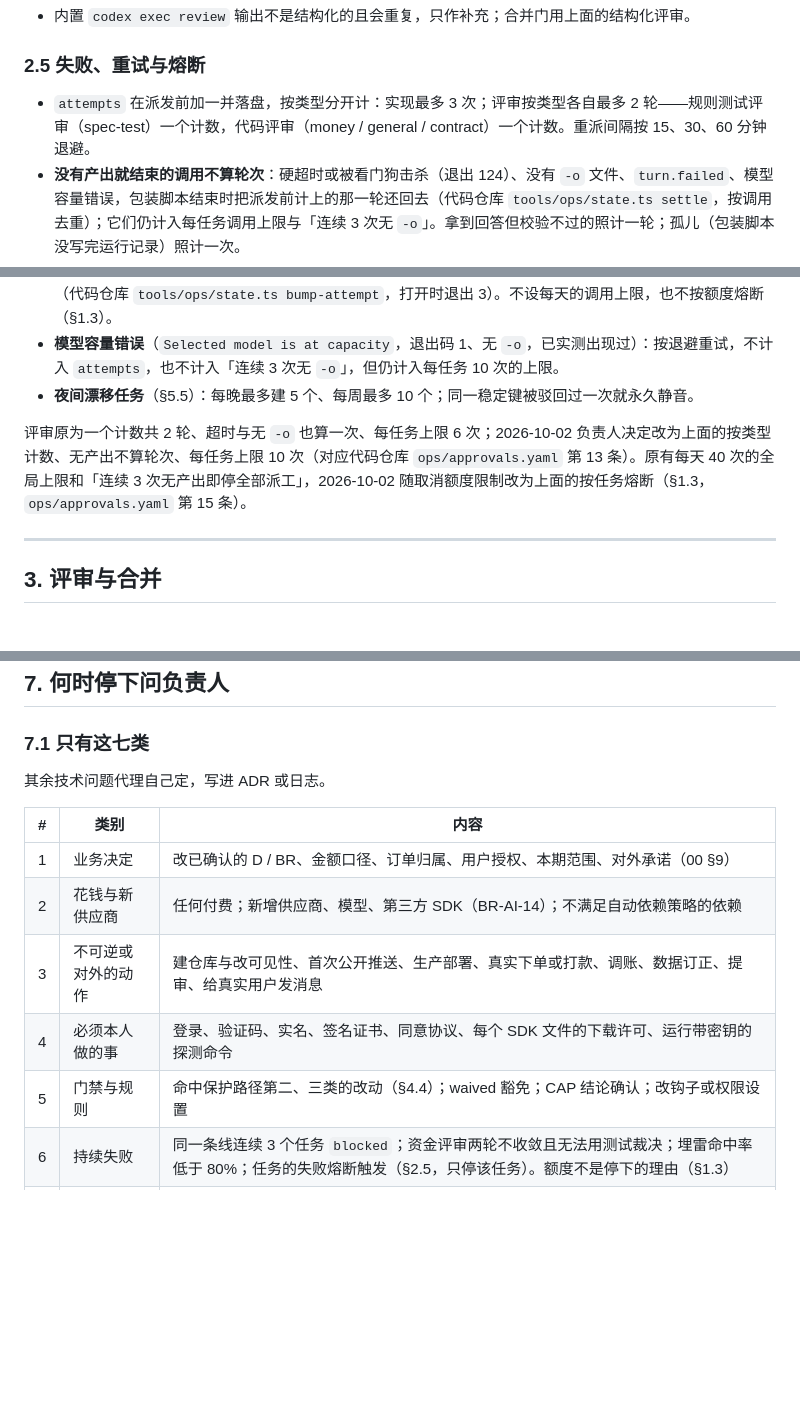
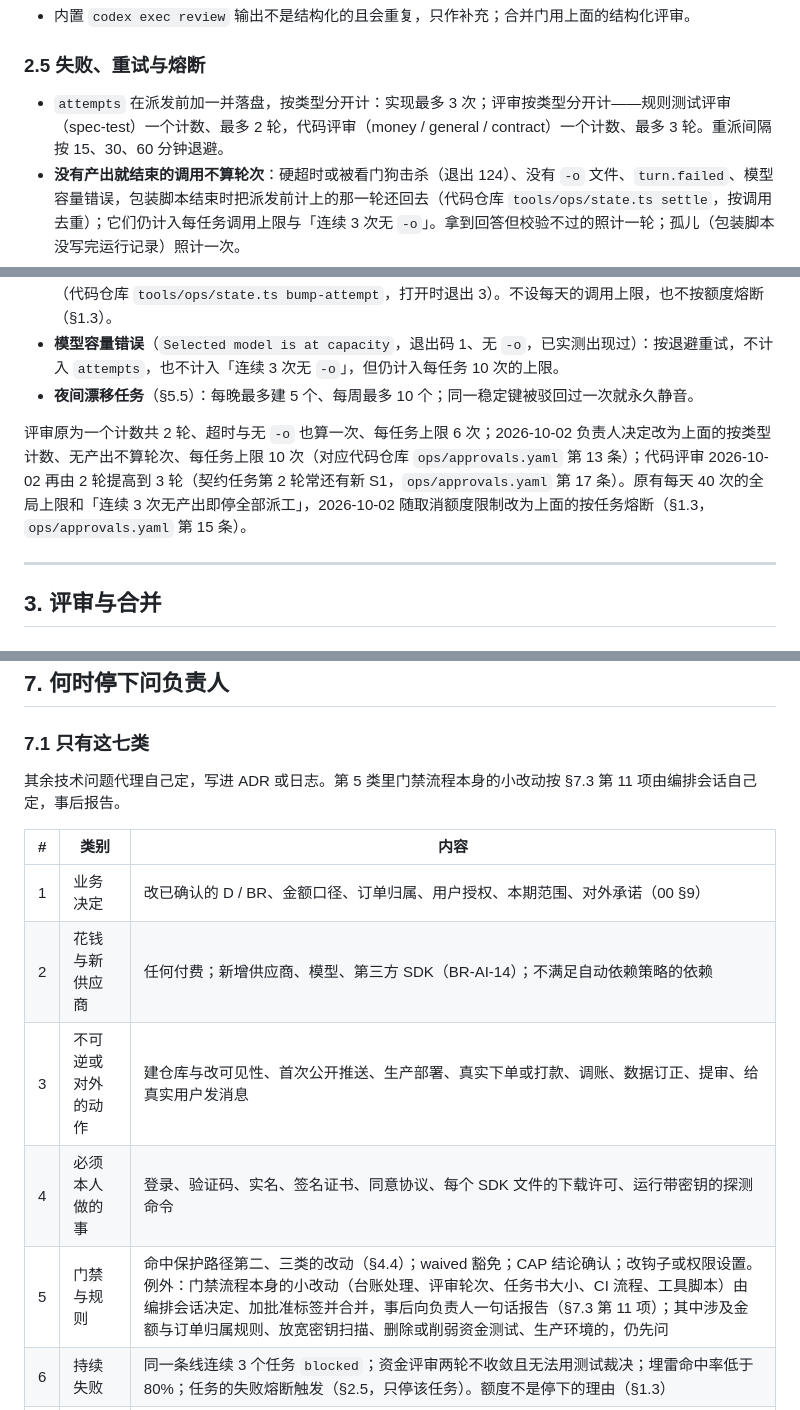
Before and after one commit to zora4523-bot/couli, a Markdown page: 规划/11_开发协作与自主推进.md, 3 parts joined by grey strips. Rendered like a GitHub page; blank space fills up the shorter version.

Commit message:
docs(11): ledger files RV0 with head ledger, 3 code-review rounds, contract briefs, standing gate authorization
- §2.1: ops/tasks/** is RV0; guard-git reads a new task's ledger from the PR head.
- §2.5: code review 3 rounds, spec-test review stays 2.
- §5.3 and templates: contract briefs quote the 04 sections named in contract_sections.
- §7.1 / §7.3 row 11: small process-gate changes are decided by the orchestrator, labeled,
  merged and reported afterwards; money/attribution rules, secret scanning, money tests and
  production still go to the owner first.

Co-Authored-By: Claude Opus 5.5 <noreply@anthropic.com>

```diff
--- a/规划/11_开发协作与自主推进.md
+++ b/规划/11_开发协作与自主推进.md
@@ -171,14 +172,14 @@ COULI_CODEX_WRAPPER=1 codex exec -C <wt> -s read-only --ignore-user-config --ign
 
 ### 2.5 失败、重试与熔断
 
-- `attempts` 在派发前加一并落盘，按类型分开计：实现最多 3 次；评审按类型各自最多 2 轮——规则测试评审（spec-test）一个计数，代码评审（money / general / contract）一个计数。重派间隔按 15、30、60 分钟退避。
+- `attempts` 在派发前加一并落盘，按类型分开计：实现最多 3 次；评审按类型分开计——规则测试评审（spec-test）一个计数、最多 2 轮，代码评审（money / general / contract）一个计数、最多 3 轮。重派间隔按 15、30、60 分钟退避。
 - **没有产出就结束的调用不算轮次**：硬超时或被看门狗击杀（退出 124）、没有 `-o` 文件、`turn.failed`、模型容量错误，包装脚本结束时把派发前计上的那一轮还回去（代码仓库 `tools/ops/state.ts settle`，按调用去重）；它们仍计入每任务调用上限与「连续 3 次无 `-o`」。拿到回答但校验不过的照计一轮；孤儿（包装脚本没写完运行记录）照计一次。
 - 超限后：RV0 / RV1 换另一家实现一次，评审方随之对调。RV2 不换家，直接 `blocked`，根因写 `rebate-private/ops-state/blocked/<id>.md`，其余任务照常推进。
 - **失败熔断（按任务）**：同一任务累计 Codex 调用满 10 次（防失控循环；没有产出、还回了轮次的调用也算），或同一任务连续 3 次调用都没产出 `-o` 文件（以进程组确认退出后的状态为准）→ 停止该任务、标 `blocked` 并报告负责人，其余任务照常推进。两项都从该任务运行目录里已结束调用的记录现算，在派发前计数时检查（代码仓库 `tools/ops/state.ts bump-attempt`，打开时退出 3）。不设每天的调用上限，也不按额度熔断（§1.3）。
 - **模型容量错误**（`Selected model is at capacity`，退出码 1、无 `-o`，已实测出现过）：按退避重试，不计入 `attempts`，也不计入「连续 3 次无 `-o`」，但仍计入每任务 10 次的上限。
 - **夜间漂移任务**（§5.5）：每晚最多建 5 个、每周最多 10 个；同一稳定键被驳回过一次就永久静音。
 
-评审原为一个计数共 2 轮、超时与无 `-o` 也算一次、每任务上限 6 次；2026-10-02 负责人决定改为上面的按类型计数、无产出不算轮次、每任务上限 10 次（对应代码仓库 `ops/approvals.yaml` 第 13 条）。原有每天 40 次的全局上限和「连续 3 次无产出即停全部派工」，2026-10-02 随取消额度限制改为上面的按任务熔断（§1.3，`ops/approvals.yaml` 第 15 条）。
+评审原为一个计数共 2 轮、超时与无 `-o` 也算一次、每任务上限 6 次；2026-10-02 负责人决定改为上面的按类型计数、无产出不算轮次、每任务上限 10 次（对应代码仓库 `ops/approvals.yaml` 第 13 条）；代码评审 2026-10-02 再由 2 轮提高到 3 轮（契约任务第 2 轮常还有新 S1，`ops/approvals.yaml` 第 17 条）。原有每天 40 次的全局上限和「连续 3 次无产出即停全部派工」，2026-10-02 随取消额度限制改为上面的按任务熔断（§1.3，`ops/approvals.yaml` 第 15 条）。
 
 ---
 
@@ -433,7 +435,7 @@ Codex 沙箱保持断网。它的读范围是全盘（已实测），私有库
 
 ### 7.1 只有这七类
 
-其余技术问题代理自己定，写进 ADR 或日志。
+其余技术问题代理自己定，写进 ADR 或日志。第 5 类里门禁流程本身的小改动按 §7.3 第 11 项由编排会话自己定，事后报告。
 
 | # | 类别 | 内容 |
 | --- | --- | --- |
@@ -441,7 +443,7 @@ Codex 沙箱保持断网。它的读范围是全盘（已实测），私有库
 | 2 | 花钱与新供应商 | 任何付费；新增供应商、模型、第三方 SDK（BR-AI-14）；不满足自动依赖策略的依赖 |
 | 3 | 不可逆或对外的动作 | 建仓库与改可见性、首次公开推送、生产部署、真实下单或打款、调账、数据订正、提审、给真实用户发消息 |
 | 4 | 必须本人做的事 | 登录、验证码、实名、签名证书、同意协议、每个 SDK 文件的下载许可、运行带密钥的探测命令 |
-| 5 | 门禁与规则 | 命中保护路径第二、三类的改动（§4.4）；waived 豁免；CAP 结论确认；改钩子或权限设置 |
+| 5 | 门禁与规则 | 命中保护路径第二、三类的改动（§4.4）；waived 豁免；CAP 结论确认；改钩子或权限设置。例外：门禁流程本身的小改动（台账处理、评审轮次、任务书大小、CI 流程、工具脚本）由编排会话决定、加批准标签并合并，事后向负责人一句话报告（§7.3 第 11 项）；其中涉及金额与订单归属规则、放宽密钥扫描、删除或削弱资金测试、生产环境的，仍先问 |
 | 6 | 持续失败 | 同一条线连续 3 个任务 `blocked`；资金评审两轮不收敛且无法用测试裁决；埋雷命中率低于 80%；任务的失败熔断触发（§2.5，只停该任务）。额度不是停下的理由（§1.3） |
 | 7 | 一次性答案表 | 分账算例代表例；§7.3 批准栏 |
 
```
Also changed, not shown: other parts of 规划/11_开发协作与自主推进.md (+3 -0 lines), docs/templates/task-brief.md (+2 -0 lines), docs/templates/task-ledger.md (+1 -0 lines).
